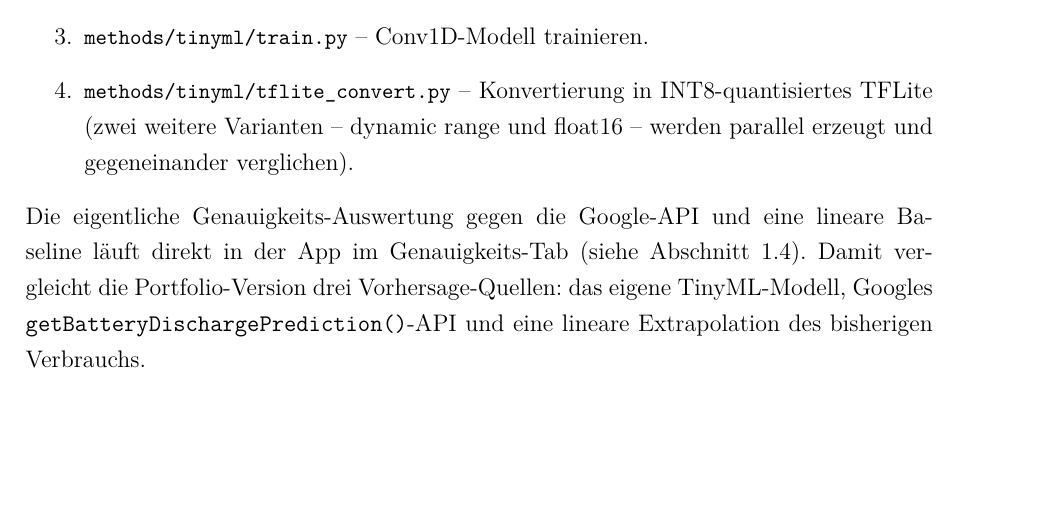
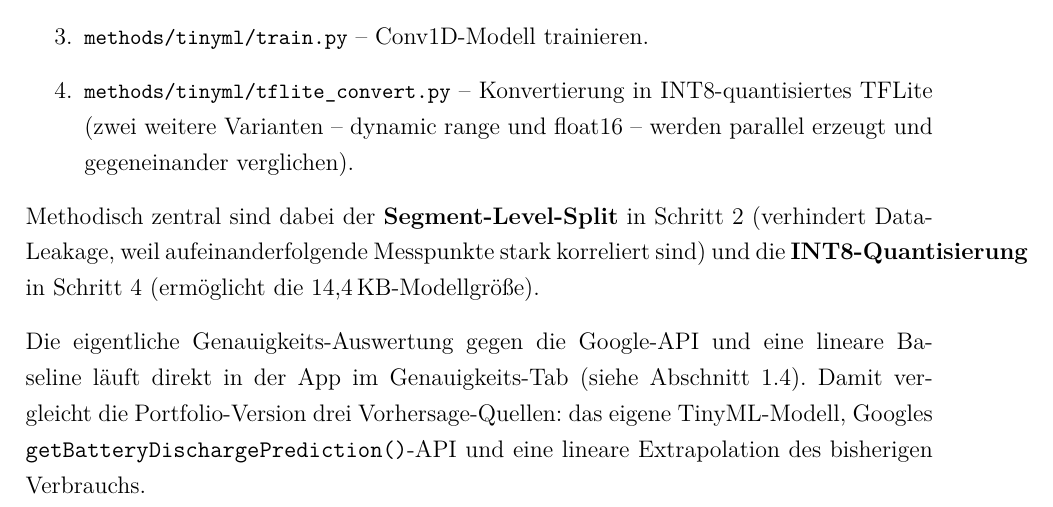
Before and after one commit to Keno-fsdf/HandyUsageRepo, a LaTeX document (portfolio/main.tex): part of page 24 of 47, cut so that both start at the same text, the shorter picture padded with empty space. Compiled offline with pdfLaTeX.

Commit message:
1.5 Python-Pipeline: surface the two central methodology decisions in one sentence
Added a one-sentence methodology bridge after the four enumerated
pipeline steps, calling out:
- Segment-Level-Split in step 2 (the anti-leakage decision that's
  easy to miss in the bullet 'Discharge-Segmente finden,
  Sliding-Windows bilden, Segment-Level-Split')
- INT8-Quantisierung in step 4 (closes the loop to the 14,4 KB USP
  anchor in section 0.x)

Both are real eigenleistungen of the project that previously sat
quietly inside step descriptions. Now they're explicitly named at a
spot where a technically minded examiner is most likely to look.

Co-Authored-By: Claude <noreply@anthropic.com>

```diff
--- a/portfolio/main.tex
+++ b/portfolio/main.tex
@@ -785,6 +785,12 @@ TinyML-Trainings-Pipeline in vier Schritten durch:
   verglichen).
 \end{enumerate}
 
+Methodisch zentral sind dabei der \textbf{Segment-Level-Split} in
+Schritt~2 (verhindert Data-Leakage, weil aufeinanderfolgende
+Messpunkte stark korreliert sind) und die
+\textbf{INT8-Quantisierung} in Schritt~4 (ermöglicht die
+14{,}4\,KB-Modellgröße).
+
 Die eigentliche Genauigkeits-Auswertung gegen die Google-API und
 eine lineare Baseline läuft direkt in der App im
 Genauigkeits-Tab (siehe Abschnitt~\ref{sec:bedienung}). Damit
```
Also changed, not shown: portfolio/main.pdf.
